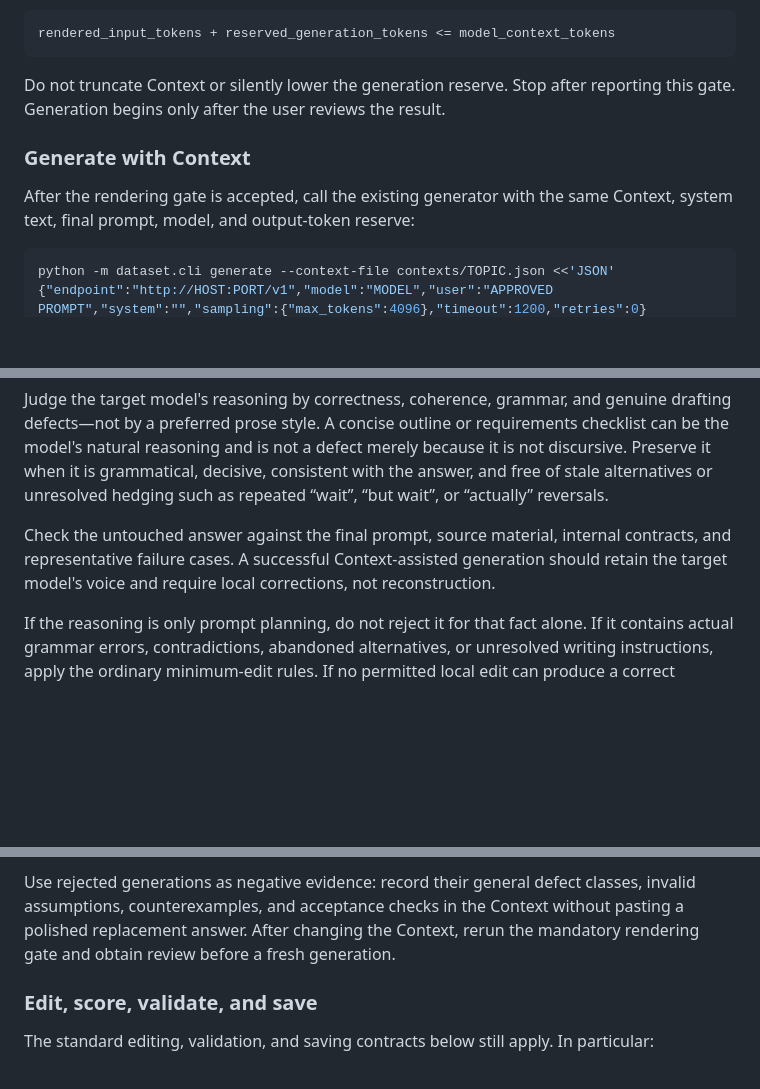
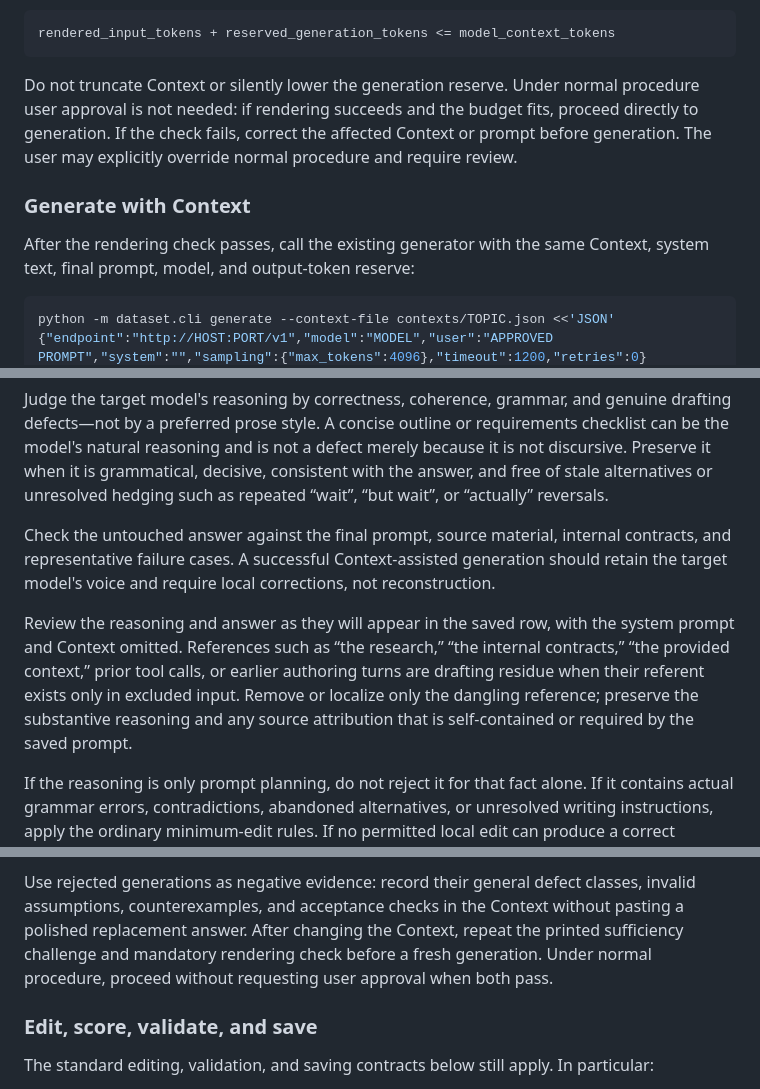
Before and after one commit to jakejb53/trlx, a Markdown page: DATASET-AUTHORING.md, 3 parts joined by grey strips. Rendered like a GitHub page; blank space fills up the shorter version.

````diff
--- a/DATASET-AUTHORING.md
+++ b/DATASET-AUTHORING.md
@@ -245,12 +276,15 @@ Require:
 rendered_input_tokens + reserved_generation_tokens <= model_context_tokens
 ```
 
-Do not truncate Context or silently lower the generation reserve. Stop after
-reporting this gate. Generation begins only after the user reviews the result.
+Do not truncate Context or silently lower the generation reserve. Under normal
+procedure user approval is not needed: if rendering succeeds and the budget
+fits, proceed directly to generation. If the check fails, correct the affected
+Context or prompt before generation. The user may explicitly override normal
+procedure and require review.
 
 ### Generate with Context
 
-After the rendering gate is accepted, call the existing generator with the
+After the rendering check passes, call the existing generator with the
 same Context, system text, final prompt, model, and output-token reserve:
 
 ```sh
@@ -282,6 +316,14 @@ contracts, and representative failure cases. A successful Context-assisted
 generation should retain the target model's voice and require local corrections,
 not reconstruction.
 
+Review the reasoning and answer as they will appear in the saved row, with the
+system prompt and Context omitted. References such as “the research,” “the
+internal contracts,” “the provided context,” prior tool calls, or earlier
+authoring turns are drafting residue when their referent exists only in excluded
+input. Remove or localize only the dangling reference; preserve the substantive
+reasoning and any source attribution that is self-contained or required by the
+saved prompt.
+
 If the reasoning is only prompt planning, do not reject it for that fact alone.
 If it contains actual grammar errors, contradictions, abandoned alternatives,
 or unresolved writing instructions, apply the ordinary minimum-edit rules. If
@@ -298,8 +340,9 @@ manual rewriting or repeated requests using the same inadequate input.
 Use rejected generations as negative evidence: record their general defect
 classes, invalid assumptions, counterexamples, and acceptance checks in the
 Context without pasting a polished replacement answer. After changing the
-Context, rerun the mandatory rendering gate and obtain review before a fresh
-generation.
+Context, repeat the printed sufficiency challenge and mandatory rendering check
+before a fresh generation. Under normal procedure, proceed without requesting
+user approval when both pass.
 
 ### Edit, score, validate, and save
 
````
Also changed, not shown: other parts of DATASET-AUTHORING.md (+48 -11 lines), DATASET-AUTHORING-REMINDER.md (+8 -2 lines).
